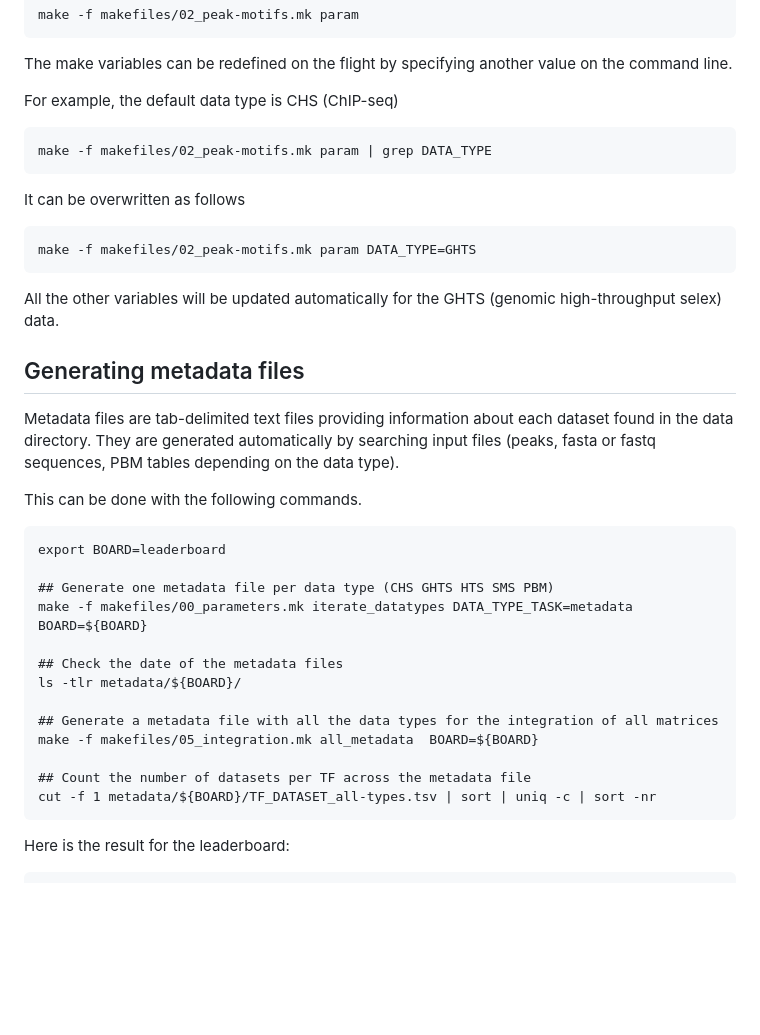
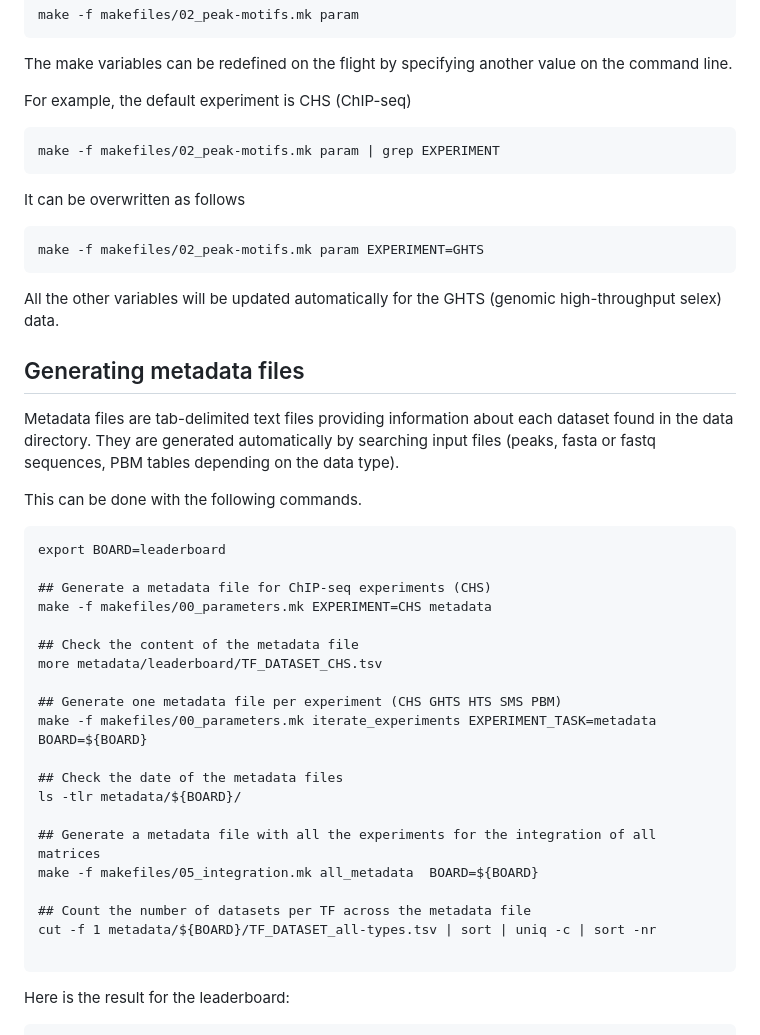
Before and after one commit to jvanheld/IBIS_2024, a Markdown page: HOWTO.md, the part around the change printed below. Rendered like a GitHub page; blank space fills up the shorter version.

````diff
--- a/HOWTO.md
+++ b/HOWTO.md
@@ -26,16 +26,16 @@ make -f makefiles/02_peak-motifs.mk param
 
 The make variables can be redefined on the flight by specifying another value on the command line.
 
-For example, the default data type is CHS (ChIP-seq)
+For example, the default experiment is CHS (ChIP-seq)
 
 ```
-make -f makefiles/02_peak-motifs.mk param | grep DATA_TYPE
+make -f makefiles/02_peak-motifs.mk param | grep EXPERIMENT
 ```
 
 It can be overwritten as follows
 
 ```
-make -f makefiles/02_peak-motifs.mk param DATA_TYPE=GHTS
+make -f makefiles/02_peak-motifs.mk param EXPERIMENT=GHTS
 ```
 
 All the other variables will be updated automatically for the GHTS (genomic high-throughput selex) data.
@@ -53,17 +53,24 @@ This can be done with the following commands.
 ```
 export BOARD=leaderboard
 
-## Generate one metadata file per data type (CHS GHTS HTS SMS PBM)
-make -f makefiles/00_parameters.mk iterate_datatypes DATA_TYPE_TASK=metadata BOARD=${BOARD}
+## Generate a metadata file for ChIP-seq experiments (CHS)
+make -f makefiles/00_parameters.mk EXPERIMENT=CHS metadata
+
+## Check the content of the metadata file
+more metadata/leaderboard/TF_DATASET_CHS.tsv
+
+## Generate one metadata file per experiment (CHS GHTS HTS SMS PBM)
+make -f makefiles/00_parameters.mk iterate_experiments EXPERIMENT_TASK=metadata BOARD=${BOARD}
 
 ## Check the date of the metadata files
 ls -tlr metadata/${BOARD}/
 
-## Generate a metadata file with all the data types for the integration of all matrices
+## Generate a metadata file with all the experiments for the integration of all matrices
 make -f makefiles/05_integration.mk all_metadata  BOARD=${BOARD}
 
 ## Count the number of datasets per TF across the metadata file
 cut -f 1 metadata/${BOARD}/TF_DATASET_all-types.tsv | sort | uniq -c | sort -nr
+
 ```
 
 
````
Also changed, not shown: other parts of HOWTO.md (+32 -3 lines).
